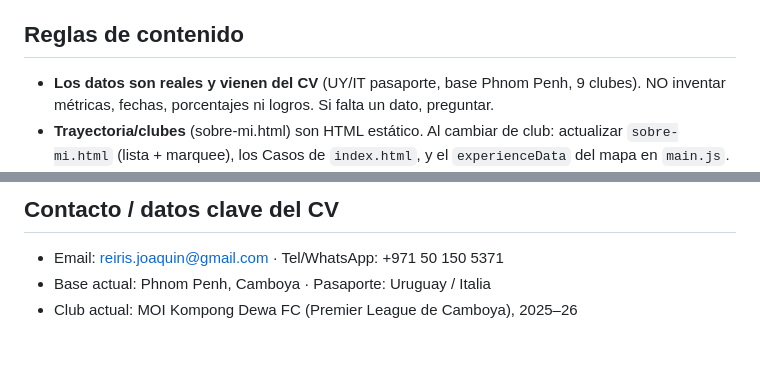
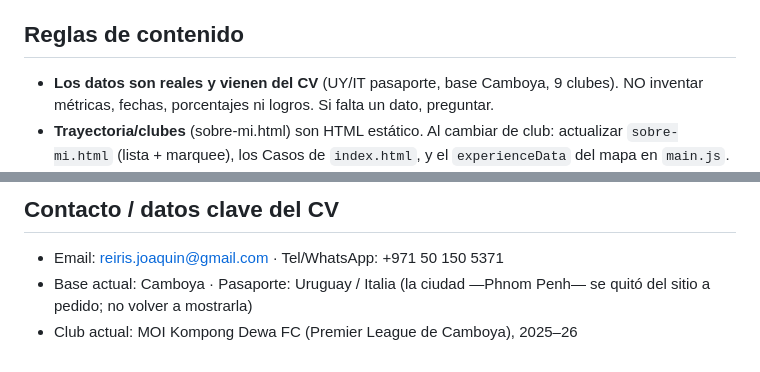
Before and after one commit to joaqreiris/website_jrob, a Markdown page: CLAUDE.md, 2 parts joined by grey strips. Rendered like a GitHub page.

Commit message:
Docs: CLAUDE.md — base actual 'Phnom Penh' -> 'Camboya' (coherencia con el sitio)
Co-Authored-By: Claude Opus 4.8 (1M context) <noreply@anthropic.com>

```diff
--- a/CLAUDE.md
+++ b/CLAUDE.md
@@ -41,7 +41,7 @@ El sitio se publica desde el repo, así que sin push no hay deploy. (Trabajo en
 
 ## Reglas de contenido
 
-- **Los datos son reales y vienen del CV** (UY/IT pasaporte, base Phnom Penh, 9 clubes).
+- **Los datos son reales y vienen del CV** (UY/IT pasaporte, base Camboya, 9 clubes).
   NO inventar métricas, fechas, porcentajes ni logros. Si falta un dato, preguntar.
 - **Trayectoria/clubes** (sobre-mi.html) son HTML estático. Al cambiar de club:
   actualizar `sobre-mi.html` (lista + marquee), los Casos de `index.html`,
@@ -99,5 +99,6 @@ El ES es la fuente de verdad del copy; EN y PT reflejan fielmente el ES.
 ## Contacto / datos clave del CV
 
 - Email: reiris.joaquin@gmail.com · Tel/WhatsApp: +971 50 150 5371
-- Base actual: Phnom Penh, Camboya · Pasaporte: Uruguay / Italia
+- Base actual: Camboya · Pasaporte: Uruguay / Italia
+  (la ciudad —Phnom Penh— se quitó del sitio a pedido; no volver a mostrarla)
 - Club actual: MOI Kompong Dewa FC (Premier League de Camboya), 2025–26
```
